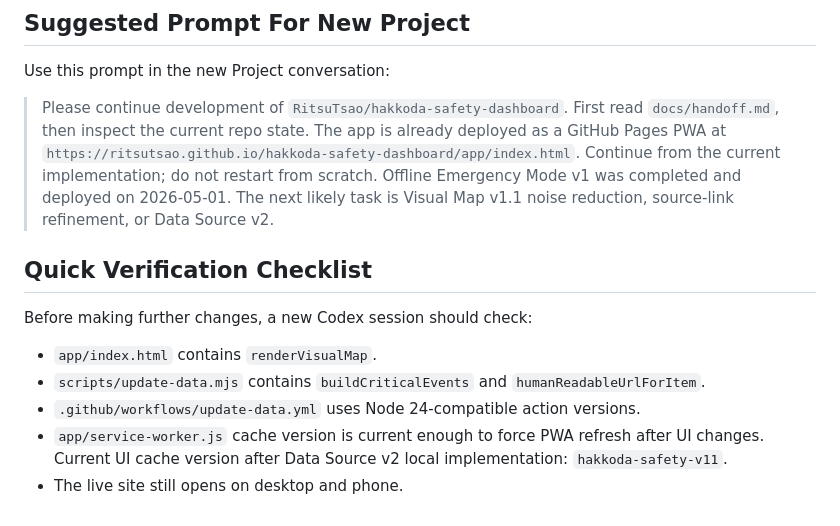
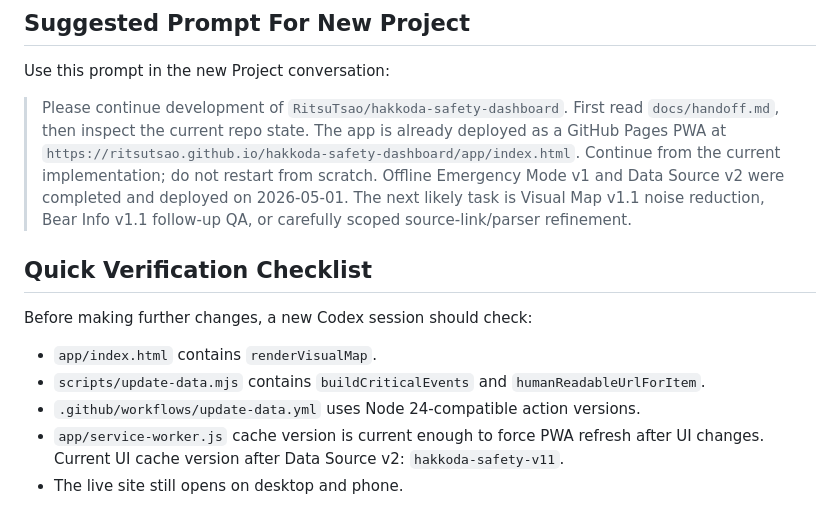
Before and after one commit to RitsuTsao/hakkoda-safety-dashboard, a Markdown page: docs/handoff.md, the part around one of its changes. Rendered like a GitHub page.

```diff
--- a/docs/handoff.md
+++ b/docs/handoff.md
@@ -204,7 +211,7 @@ Updater behavior:
 
 Use this prompt in the new Project conversation:
 
-> Please continue development of `RitsuTsao/hakkoda-safety-dashboard`. First read `docs/handoff.md`, then inspect the current repo state. The app is already deployed as a GitHub Pages PWA at `https://ritsutsao.github.io/hakkoda-safety-dashboard/app/index.html`. Continue from the current implementation; do not restart from scratch. Offline Emergency Mode v1 was completed and deployed on 2026-05-01. The next likely task is Visual Map v1.1 noise reduction, source-link refinement, or Data Source v2.
+> Please continue development of `RitsuTsao/hakkoda-safety-dashboard`. First read `docs/handoff.md`, then inspect the current repo state. The app is already deployed as a GitHub Pages PWA at `https://ritsutsao.github.io/hakkoda-safety-dashboard/app/index.html`. Continue from the current implementation; do not restart from scratch. Offline Emergency Mode v1 and Data Source v2 were completed and deployed on 2026-05-01. The next likely task is Visual Map v1.1 noise reduction, Bear Info v1.1 follow-up QA, or carefully scoped source-link/parser refinement.
 
 ## Quick Verification Checklist
 
@@ -213,5 +220,5 @@ Before making further changes, a new Codex session should check:
 - `app/index.html` contains `renderVisualMap`.
 - `scripts/update-data.mjs` contains `buildCriticalEvents` and `humanReadableUrlForItem`.
 - `.github/workflows/update-data.yml` uses Node 24-compatible action versions.
-- `app/service-worker.js` cache version is current enough to force PWA refresh after UI changes. Current UI cache version after Data Source v2 local implementation: `hakkoda-safety-v11`.
+- `app/service-worker.js` cache version is current enough to force PWA refresh after UI changes. Current UI cache version after Data Source v2: `hakkoda-safety-v11`.
 - The live site still opens on desktop and phone.
```
Also changed, not shown: other parts of docs/handoff.md (+14 -7 lines).
